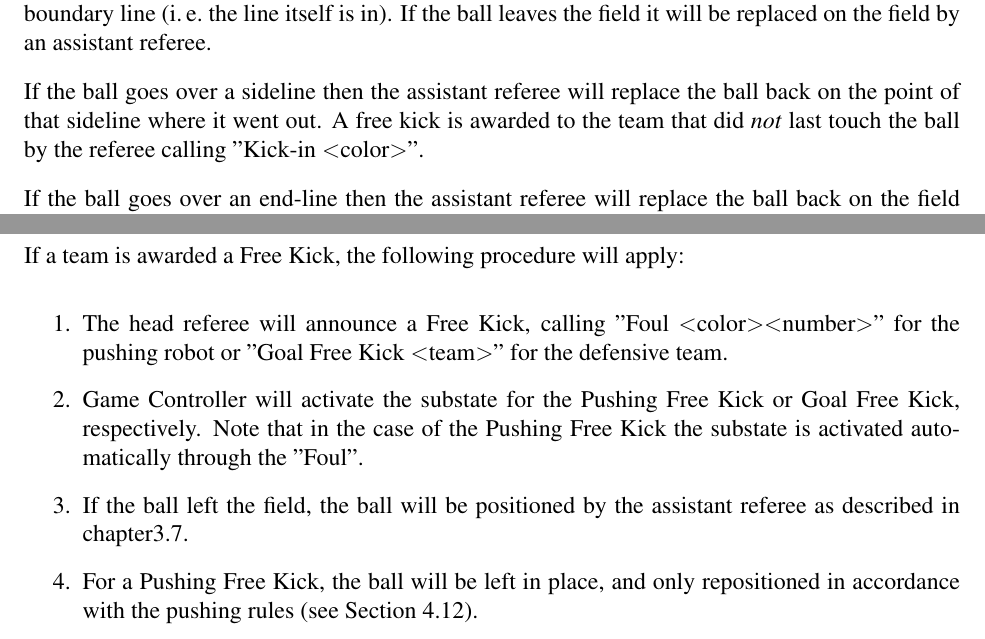
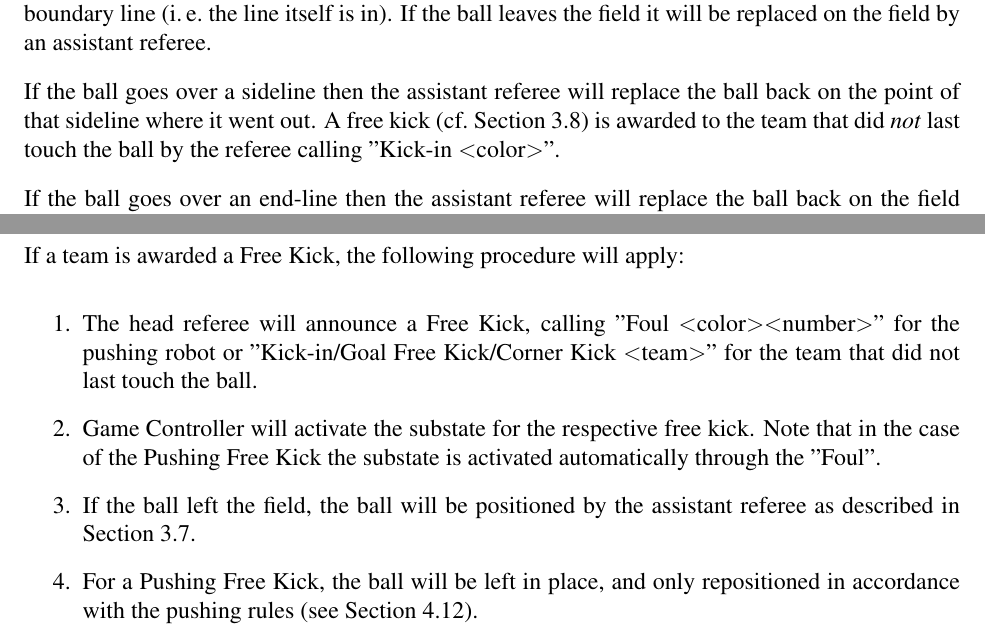
Before and after one commit to RoboCup-SPL/Rules, a LaTeX document (SPL-Rules.tex): two parts of pages 14 and 16 of 43, joined at a grey line, cut so that both start at the same text. Compiled offline with pdfLaTeX.

Commit message:
Handle new free kick types in free kick section

```diff
--- a/SPL-Rules.tex
+++ b/SPL-Rules.tex
@@ -448,7 +448,7 @@ Note that in some cases a goal can not be scored from within the center circle o
 
 A ball is considered to have left the field when there is no part of the ball over the outside of the boundary line (\ie the line itself is in). If the ball leaves the field it will be replaced on the field by an assistant referee.
 
-If the ball goes over a sideline then the assistant referee will replace the ball back on the point of that sideline where it went out. A free kick is awarded to the team that did \emph{not} last touch the ball by the referee calling ''Kick-in \textless color\textgreater''.
+If the ball goes over a sideline then the assistant referee will replace the ball back on the point of that sideline where it went out. A free kick (\cf Section~\ref{sec:free_kick}) is awarded to the team that did \emph{not} last touch the ball by the referee calling ''Kick-in \textless color\textgreater''.
 
 If the ball goes over an end-line then the assistant referee will replace the ball back on the field according to the following rules:
 
@@ -492,9 +492,9 @@ A Free Kick is initiated in four circumstances:
 
 If a team is awarded a Free Kick, the following procedure will apply:
 \begin{enumerate}
-  \item The head referee will announce a Free Kick, calling ''Foul \textless color\textgreater \textless number\textgreater'' for the pushing robot or ''Goal Free Kick \textless team\textgreater'' for the defensive team.
-  \item Game Controller will activate the substate for the Pushing Free Kick or Goal Free Kick, respectively. Note that in the case of the Pushing Free Kick the substate is activated automatically through the ''Foul''.
-  \item If the ball left the field, the ball will be positioned by the assistant referee as described in chapter\ref{sec:kick_in}.
+  \item The head referee will announce a Free Kick, calling ''Foul \textless color\textgreater \textless number\textgreater'' for the pushing robot or ''Kick-in/Goal Free Kick/Corner Kick \textless team\textgreater'' for the team that did not last touch the ball.
+  \item Game Controller will activate the substate for the respective free kick. Note that in the case of the Pushing Free Kick the substate is activated automatically through the ''Foul''.
+  \item If the ball left the field, the ball will be positioned by the assistant referee as described in Section~\ref{sec:kick_in}.
   \item For a Pushing Free Kick, the ball will be left in place, and only repositioned in accordance with the pushing
   rules (see Section~\ref{sec:player_pushing}).
   \item The team who is awarded the Free Kick has \FreeKickTime to complete the Free Kick.
```
